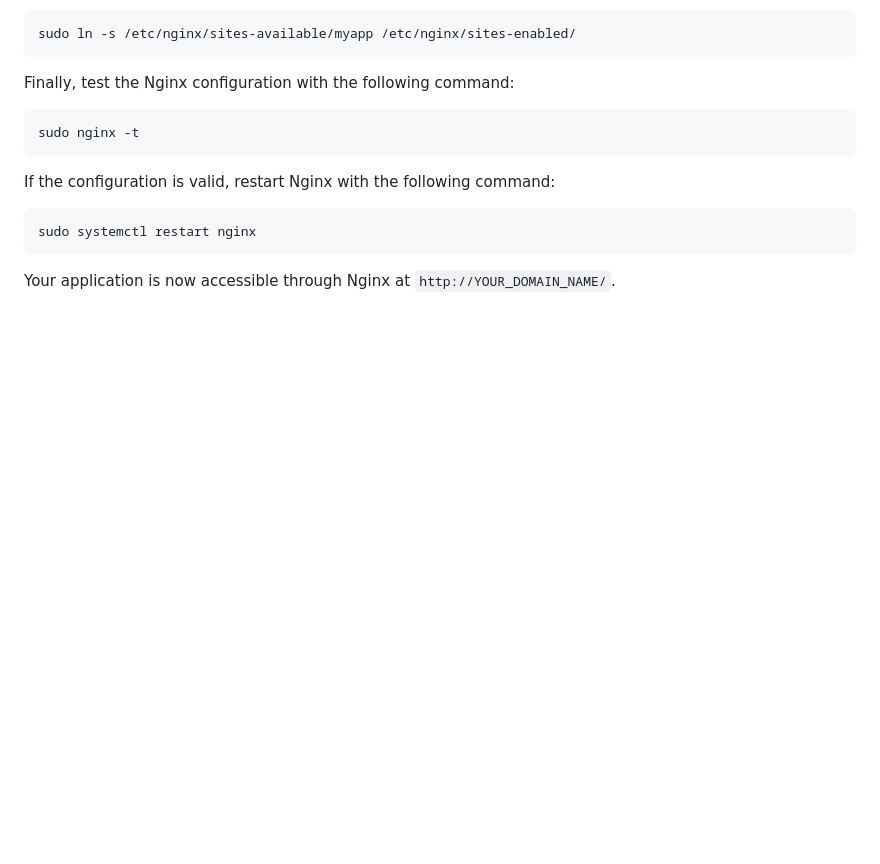
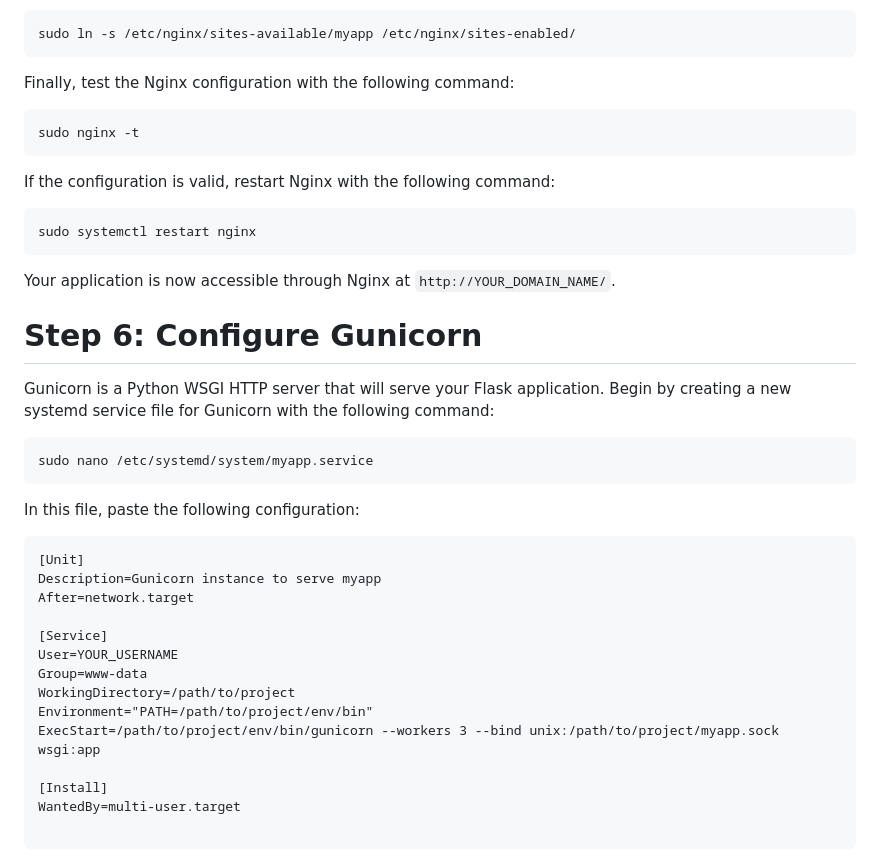
Before and after one commit to minhpb2004/walleye, a Markdown page: README.md, the part around the change. Drawn GitHub-style; blank space fills up the shorter version.

````diff
--- a/README.md
+++ b/README.md
@@ -75,3 +75,26 @@ If the configuration is valid, restart Nginx with the following command:
 sudo systemctl restart nginx
 ```
 Your application is now accessible through Nginx at `http://YOUR_DOMAIN_NAME/`.
+# Step 6: Configure Gunicorn
+
+Gunicorn is a Python WSGI HTTP server that will serve your Flask application. Begin by creating a new systemd service file for Gunicorn with the following command:
+```
+sudo nano /etc/systemd/system/myapp.service
+```
+In this file, paste the following configuration:
+```
+[Unit]
+Description=Gunicorn instance to serve myapp
+After=network.target
+
+[Service]
+User=YOUR_USERNAME
+Group=www-data
+WorkingDirectory=/path/to/project
+Environment="PATH=/path/to/project/env/bin"
+ExecStart=/path/to/project/env/bin/gunicorn --workers 3 --bind unix:/path/to/project/myapp.sock wsgi:app
+
+[Install]
+WantedBy=multi-user.target
+
+```
````
